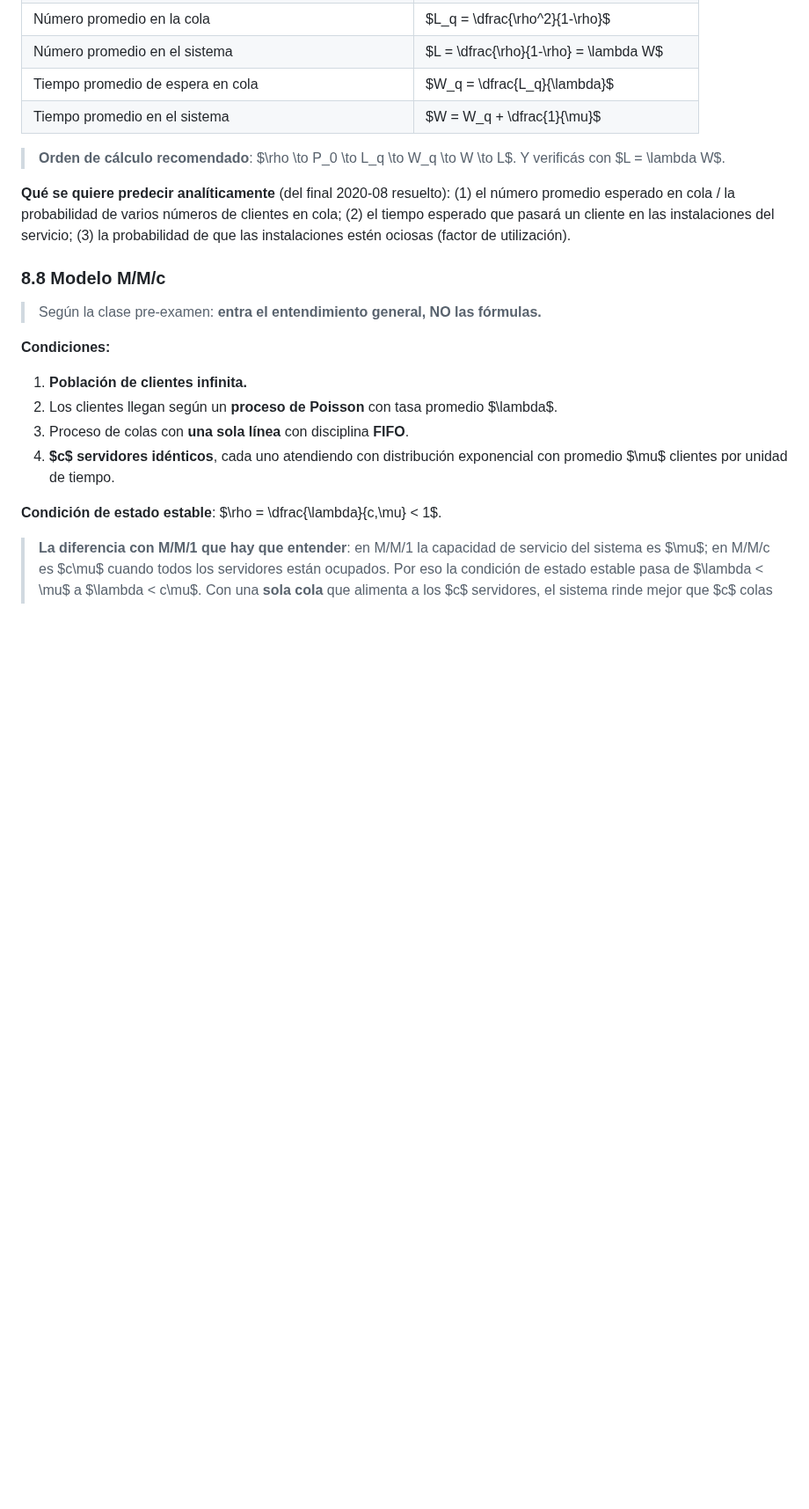
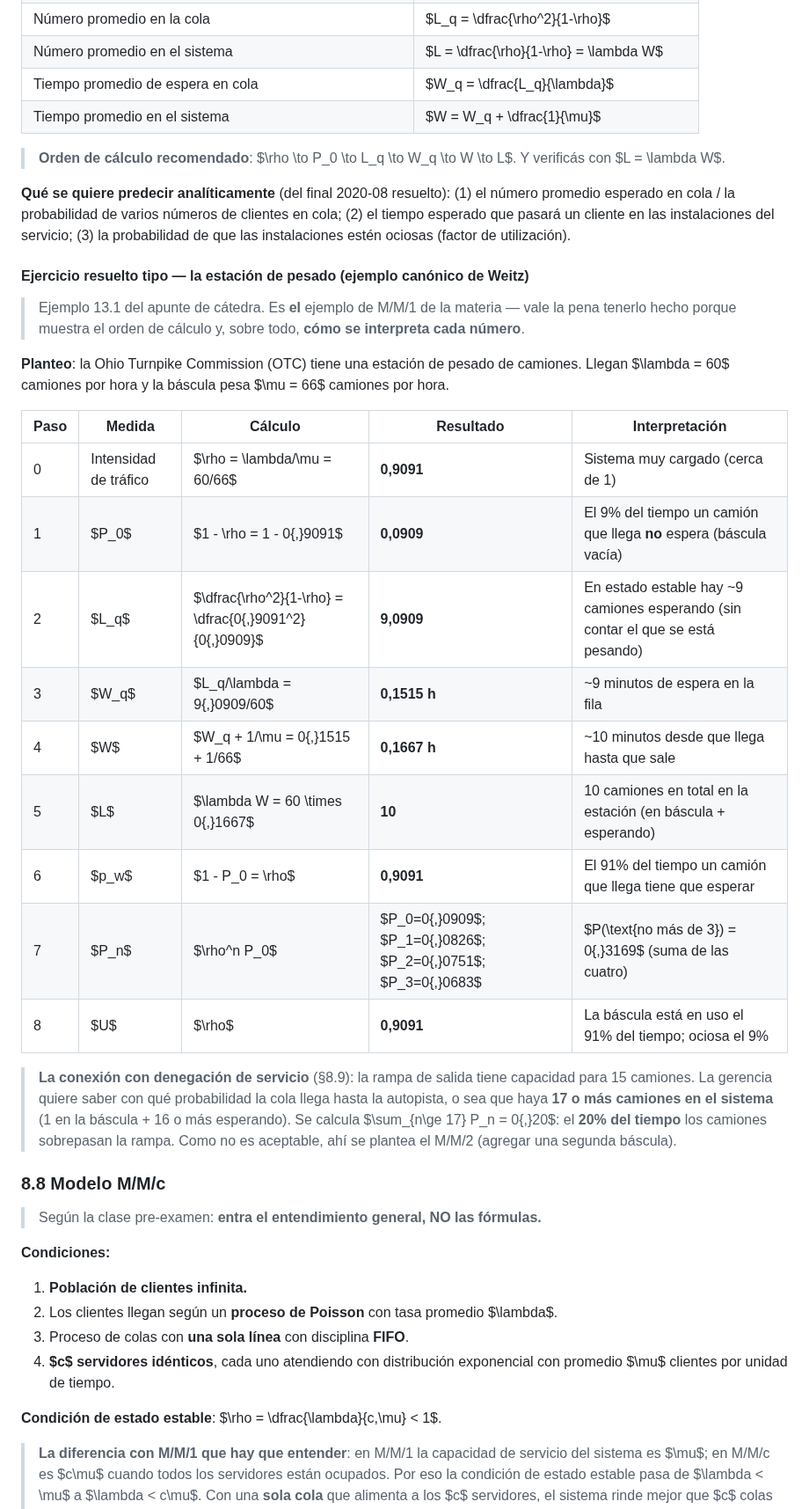
Before and after one commit to JuanBonadeo/utn_brain, a Markdown page: materias/SIM/SIM.md, the part around the change. Shown at 88% size. Drawn GitHub-style; blank space fills up the shorter version.

Commit message:
SIM: unidad 8 — ejemplo canónico M/M/1 de Weitz (estación de pesado) con interpretación

```diff
--- a/materias/SIM/SIM.md
+++ b/materias/SIM/SIM.md
@@ -1666,6 +1666,32 @@ donde $s\omega$ es la tasa de servicio del sistema cuando **todos** los servidor
 
 **Qué se quiere predecir analíticamente** (del final 2020-08 resuelto): (1) el número promedio esperado en cola / la probabilidad de varios números de clientes en cola; (2) el tiempo esperado que pasará un cliente en las instalaciones del servicio; (3) la probabilidad de que las instalaciones estén ociosas (factor de utilización).
 
+#### Ejercicio resuelto tipo — la estación de pesado (ejemplo canónico de Weitz)
+
+> Ejemplo 13.1 del apunte de cátedra. Es **el** ejemplo de M/M/1 de la materia — vale la pena tenerlo
+> hecho porque muestra el orden de cálculo y, sobre todo, **cómo se interpreta cada número**.
+
+**Planteo**: la Ohio Turnpike Commission (OTC) tiene una estación de pesado de camiones. Llegan
+$\lambda = 60$ camiones por hora y la báscula pesa $\mu = 66$ camiones por hora.
+
+| Paso | Medida | Cálculo | Resultado | Interpretación |
+|---|---|---|---|---|
+| 0 | Intensidad de tráfico | $\rho = \lambda/\mu = 60/66$ | **0,9091** | Sistema muy cargado (cerca de 1) |
+| 1 | $P_0$ | $1 - \rho = 1 - 0{,}9091$ | **0,0909** | El 9% del tiempo un camión que llega **no** espera (báscula vacía) |
+| 2 | $L_q$ | $\dfrac{\rho^2}{1-\rho} = \dfrac{0{,}9091^2}{0{,}0909}$ | **9,0909** | En estado estable hay ~9 camiones esperando (sin contar el que se está pesando) |
+| 3 | $W_q$ | $L_q/\lambda = 9{,}0909/60$ | **0,1515 h** | ~9 minutos de espera en la fila |
+| 4 | $W$ | $W_q + 1/\mu = 0{,}1515 + 1/66$ | **0,1667 h** | ~10 minutos desde que llega hasta que sale |
+| 5 | $L$ | $\lambda W = 60 \times 0{,}1667$ | **10** | 10 camiones en total en la estación (en báscula + esperando) |
+| 6 | $p_w$ | $1 - P_0 = \rho$ | **0,9091** | El 91% del tiempo un camión que llega tiene que esperar |
+| 7 | $P_n$ | $\rho^n P_0$ | $P_0=0{,}0909$; $P_1=0{,}0826$; $P_2=0{,}0751$; $P_3=0{,}0683$ | $P(\text{no más de 3}) = 0{,}3169$ (suma de las cuatro) |
+| 8 | $U$ | $\rho$ | **0,9091** | La báscula está en uso el 91% del tiempo; ociosa el 9% |
+
+> **La conexión con denegación de servicio** (§8.9): la rampa de salida tiene capacidad para 15
+> camiones. La gerencia quiere saber con qué probabilidad la cola llega hasta la autopista, o sea que
+> haya **17 o más camiones en el sistema** (1 en la báscula + 16 o más esperando). Se calcula
+> $\sum_{n\ge 17} P_n = 0{,}20$: el **20% del tiempo** los camiones sobrepasan la rampa. Como no es
+> aceptable, ahí se plantea el M/M/2 (agregar una segunda báscula).
+
 ### 8.8 Modelo M/M/c
 
 > Según la clase pre-examen: **entra el entendimiento general, NO las fórmulas.**
```
